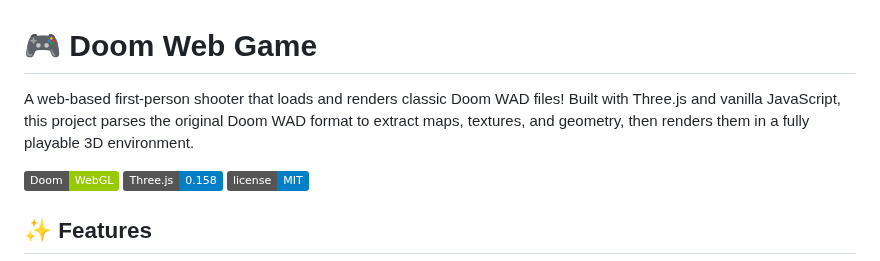
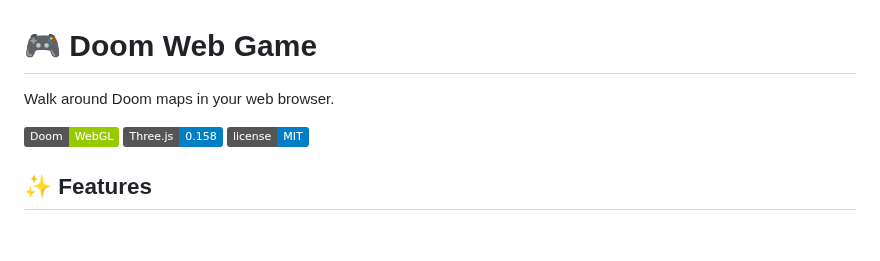
Before and after one commit to theodoreroddy/doom-web, a Markdown page: README.md, the part around the change. Drawn GitHub-style; badges without logos; blank space fills up the shorter version.

Commit message:
Revise README description for Doom Web Game
Updated project description for clarity.

```diff
--- a/README.md
+++ b/README.md
@@ -1,6 +1,6 @@
 # 🎮 Doom Web Game
 
-A web-based first-person shooter that loads and renders classic Doom WAD files! Built with Three.js and vanilla JavaScript, this project parses the original Doom WAD format to extract maps, textures, and geometry, then renders them in a fully playable 3D environment.
+Walk around Doom maps in your web browser.
 
 ![Doom Web Game](https://img.shields.io/badge/Doom-WebGL-green)
 ![Three.js](https://img.shields.io/badge/Three.js-0.158-blue)
```
